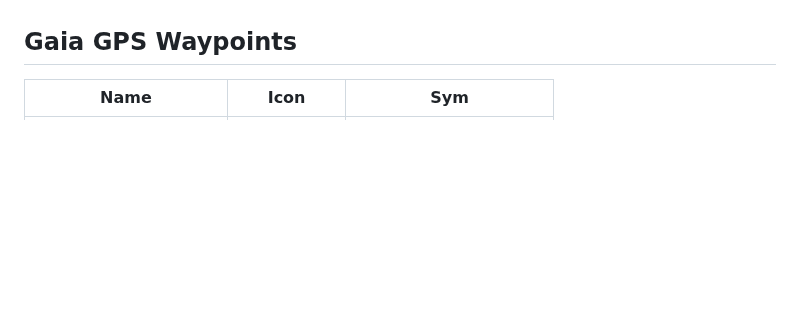
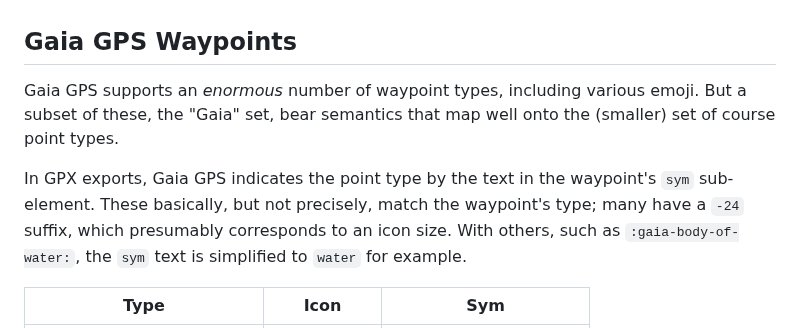
Before and after one commit to mshroyer/coursepointer, a Markdown page: docs/point_types.md, the part around one of its changes. GitHub-like rendering; blank space fills up the shorter version.

Commit message:
[docs] Add more detail about Gaia waypoint types

```diff
--- a/docs/point_types.md
+++ b/docs/point_types.md
@@ -183,5 +183,15 @@ have.
 
 ## Gaia GPS Waypoints
 
-| Name                | Icon                                    | Sym                      |
+Gaia GPS supports an _enormous_ number of waypoint types, including various
+emoji.  But a subset of these, the "Gaia" set, bear semantics that map well
+onto the (smaller) set of course point types.
+
+In GPX exports, Gaia GPS indicates the point type by the text in the
+waypoint's `sym` sub-element.  These basically, but not precisely, match the
+waypoint's type; many have a `-24` suffix, which presumably corresponds to an
+icon size.  With others, such as `:gaia-body-of-water:`, the `sym` text is
+simplified to `water` for example.
+
+| Type                | Icon                                    | Sym                      |
 |---------------------|-----------------------------------------|--------------------------|
```
Also changed, not shown: other parts of docs/point_types.md (+134 -134 lines).
